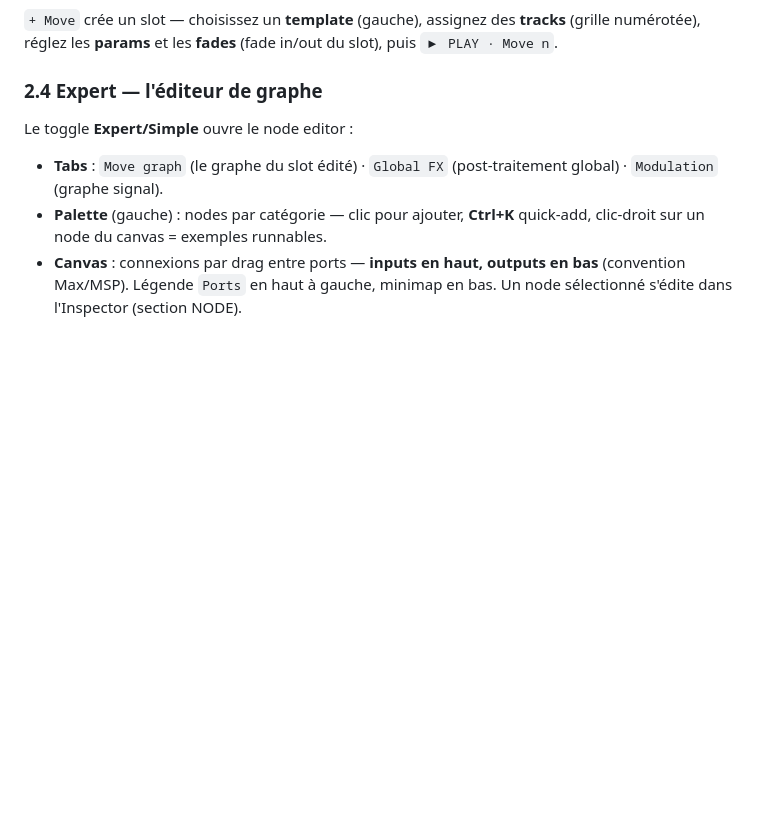
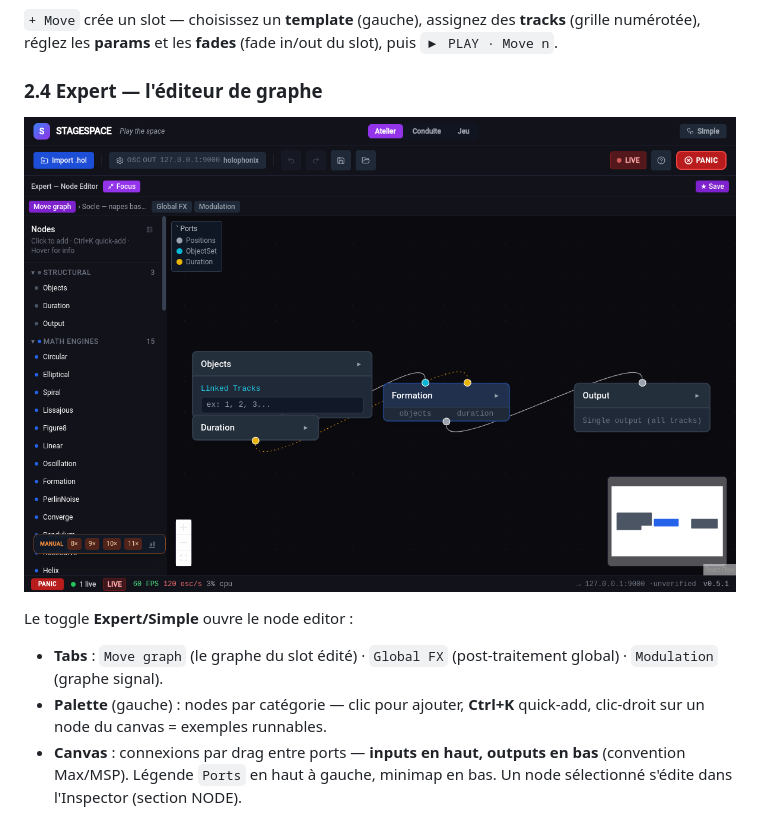
Before and after one commit to dewiweb/stagespace, a Markdown page: docs/user-manual.md, the part around the change. Rendered like a GitHub page; pictures changed too: docs/screenshots/05-node-editor.png (added); blank space fills up the shorter version.

Commit message:
docs: capture node editor réel (§2.4)

```diff
--- a/docs/user-manual.md
+++ b/docs/user-manual.md
@@ -85,6 +85,8 @@ conduite détachable**. Le mode **Edit** sert à la préparation.
 (fade in/out du slot), puis `▶ PLAY · Move n`.
 
 ### 2.4 Expert — l'éditeur de graphe
+
+![Éditeur de nœuds](screenshots/05-node-editor.png)
 
 Le toggle **Expert/Simple** ouvre le node editor :
 
```
